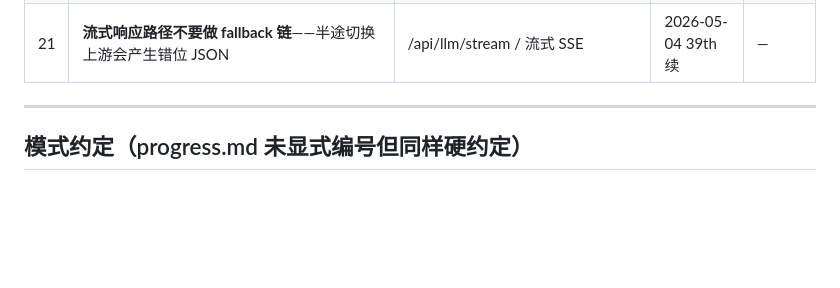
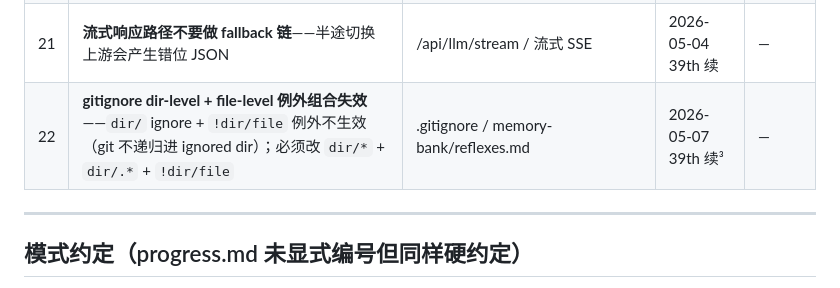
Before and after one commit to JUNSHENG428/gzhtool, a Markdown page: memory-bank/reflexes.md, the part around the change. Drawn GitHub-style; blank space fills up the shorter version.

Commit message:
docs: reflexes.md 加第 22 条·gitignore 例外语法陷阱（今日踩坑沉淀）
新增反例约定：
| 22 | gitignore dir-level + file-level 例外组合失效——`dir/` ignore + `!dir/file` 例外不生效
（git 不递归进 ignored dir）；必须改 `dir/*` + `dir/.*` + `!dir/file` |

触发场景：今日把 memory-bank/reflexes.md 加入版本库时，先尝试 `memory-bank/` + `!memory-bank/reflexes.md`
不生效（git check-ignore 显示仍命中 `memory-bank/`），换 `memory-bank/*` + `memory-bank/.*` 后例外生效。

未来踩坑模式预防：任何 gitignore 写"目录全 ignore + 个别文件入仓"时必须用 file-level pattern。

Co-Authored-By: Claude Opus 4.7 (1M context) <noreply@anthropic.com>

```diff
--- a/memory-bank/reflexes.md
+++ b/memory-bank/reflexes.md
@@ -33,6 +33,7 @@
 | 19 | **部署 checklist 给用户的命令绝对不能用 zsh 行内 `#` 注释**（用 SQL 风格 `--` 或多行 docstring） | wrangler 命令 / migration sql | 2026-05-04 39th 续 | 2 (踩 2 次) |
 | 20 | **plan / SKU schema 演进不要硬编码默认值**——必须接受参数 + 显式归一化（`planCode \|\| 'pro'`） | issueProLicense / virtual SKU | 2026-05-04 39th 续 | — |
 | 21 | **流式响应路径不要做 fallback 链**——半途切换上游会产生错位 JSON | /api/llm/stream / 流式 SSE | 2026-05-04 39th 续 | — |
+| 22 | **gitignore dir-level + file-level 例外组合失效**——`dir/` ignore + `!dir/file` 例外不生效（git 不递归进 ignored dir）；必须改 `dir/*` + `dir/.*` + `!dir/file` | .gitignore / memory-bank/reflexes.md | 2026-05-07 39th 续³ | — |
 
 ---
 
```
